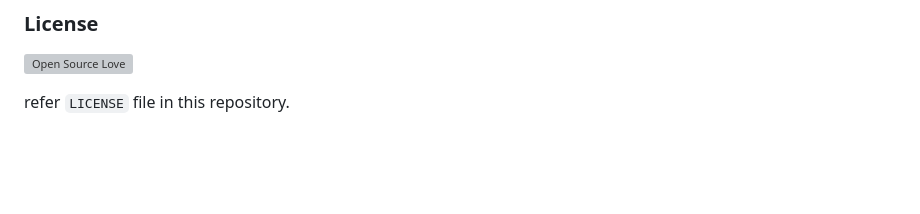
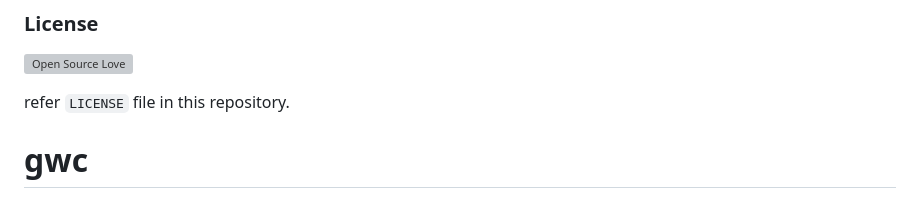
Before and after one commit to ebootehsaz/nyugwc, a Markdown page: README.md, the part around the change. Rendered like a GitHub page; blank space fills up the shorter version; grey boxes are pictures that could not be loaded.

```diff
--- a/README.md
+++ b/README.md
@@ -96,3 +96,4 @@ Please create issue or open PR request for contribution.
 [![Open Source Love](https://badges.frapsoft.com/os/mit/mit.svg?v=102)](LICENSE)
 
 refer `LICENSE` file in this repository.
+# gwc
```
